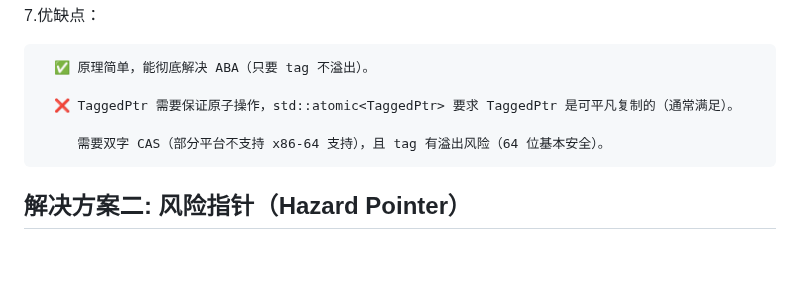
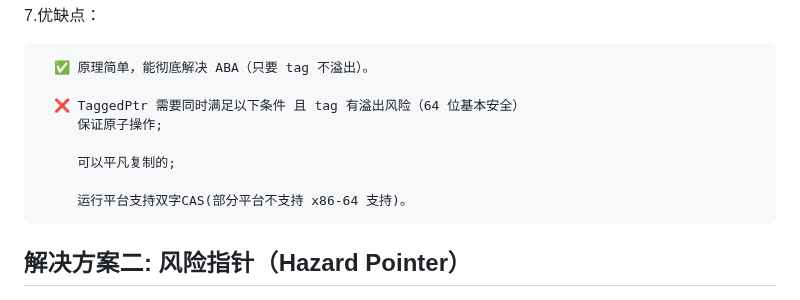
Before and after one commit to ChinaZZH/cpp-concurrency-netlib-practice, a Markdown page: C++并发编程-day012-ABA问题及其解决方案/README.md, the part around the change. GitHub-like rendering; blank space fills up the shorter version.

```diff
--- a/C++并发编程-day012-ABA问题及其解决方案/README.md
+++ b/C++并发编程-day012-ABA问题及其解决方案/README.md
@@ -65,9 +65,12 @@ ABA问题是无锁编程中的一个经典陷阱。考虑以下场景:
 
       ✅ 原理简单，能彻底解决 ABA（只要 tag 不溢出）。
 
-      ❌ TaggedPtr 需要保证原子操作，std::atomic<TaggedPtr> 要求 TaggedPtr 是可平凡复制的（通常满足）。
+      ❌ TaggedPtr 需要同时满足以下条件 且 tag 有溢出风险（64 位基本安全）
+         保证原子操作;
 
-         需要双字 CAS（部分平台不支持 x86-64 支持），且 tag 有溢出风险（64 位基本安全）。
+         可以平凡复制的;
+
+         运行平台支持双字CAS(部分平台不支持 x86-64 支持)。
 
 
 ## 解决方案二: 风险指针（Hazard Pointer）
```
